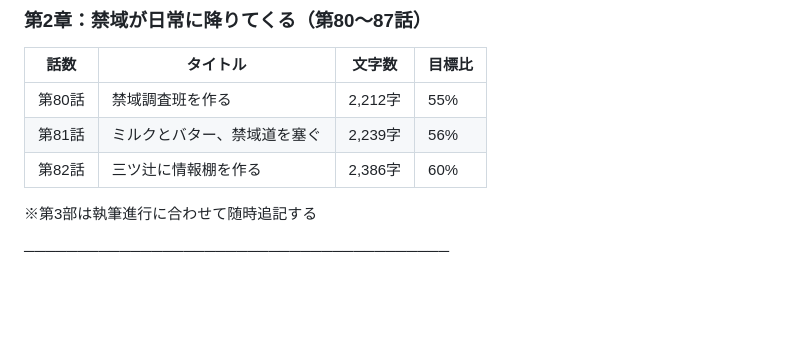
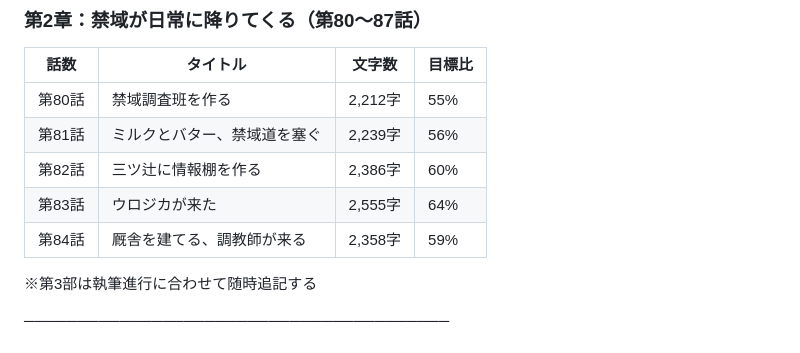
Before and after one commit to arums-jp/yahiro-world-settings, a Markdown page: 辺境拠点日誌/設定/文字数管理.md, the part around the change. Drawn GitHub-style; blank space fills up the shorter version.

Commit message:
第3部 第83〜84話を執筆（ウロジカの保護・調教師クズハ来訪）
Co-Authored-By: Claude Opus 4.8 (1M context) <noreply@anthropic.com>

```diff
--- a/辺境拠点日誌/設定/文字数管理.md
+++ b/辺境拠点日誌/設定/文字数管理.md
@@ -225,6 +225,8 @@ count = len(re.sub(r'\n', '', body))
 | 第80話 | 禁域調査班を作る | 2,212字 | 55% |
 | 第81話 | ミルクとバター、禁域道を塞ぐ | 2,239字 | 56% |
 | 第82話 | 三ツ辻に情報棚を作る | 2,386字 | 60% |
+| 第83話 | ウロジカが来た | 2,555字 | 64% |
+| 第84話 | 厩舎を建てる、調教師が来る | 2,358字 | 59% |
 
 ※第3部は執筆進行に合わせて随時追記する
 
```
Also changed, not shown: 2 other files.
